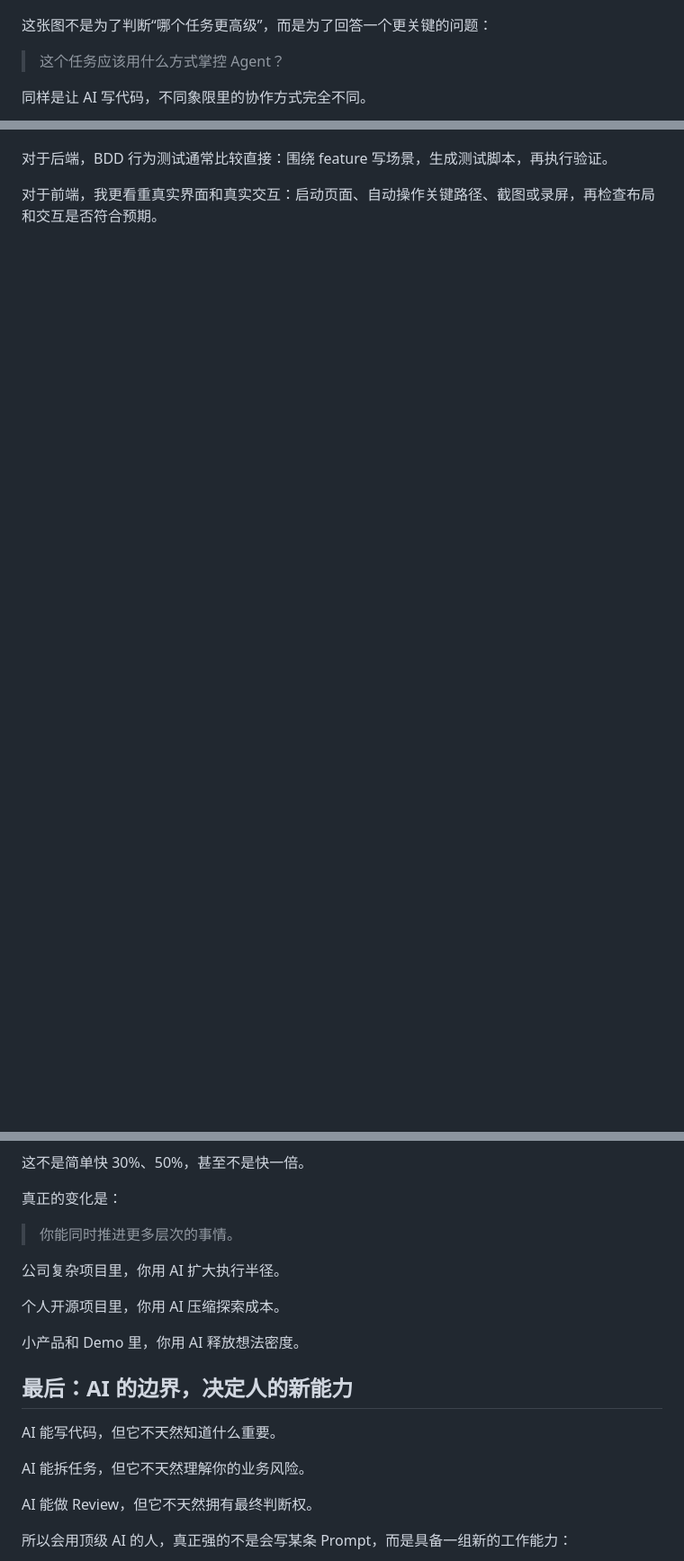
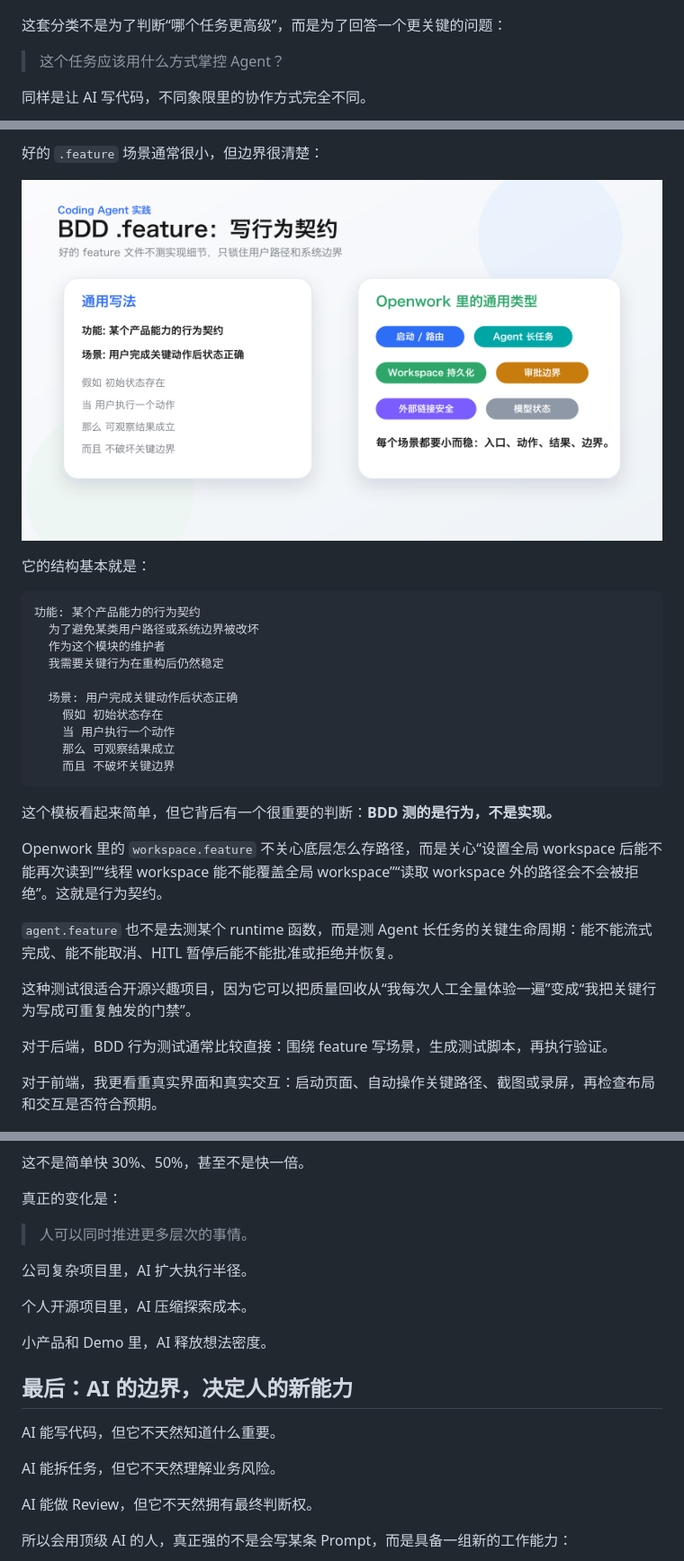
Before and after one commit to JunJD/-Agent-------ppt, a Markdown page: 会用顶级AI的人效率能高到什么程度.md, 3 parts joined by grey strips. Shown: that part at 90% size. GitHub-like rendering; blank space fills up the shorter version.

Commit message:
docs: refine AI efficiency article

````diff
--- a/会用顶级AI的人效率能高到什么程度.md
+++ b/会用顶级AI的人效率能高到什么程度.md
@@ -27,7 +27,7 @@
 
 ![Agent 掌控策略 2x2](./article-images/02-agent-control-quadrant.png)
 
-这张图不是为了判断“哪个任务更高级”，而是为了回答一个更关键的问题：
+这套分类不是为了判断“哪个任务更高级”，而是为了回答一个更关键的问题：
 
 > 这个任务应该用什么方式掌控 Agent？
 
@@ -130,3 +155,30 @@ Review 不是为了让 AI 审完就直接提交。真正有价值的是它指出
+好的 `.feature` 场景通常很小，但边界很清楚：
+
+![BDD .feature：写行为契约](./article-images/08b-bdd-feature-files.png)
+
+它的结构基本就是：
+
+```gherkin
+功能: 某个产品能力的行为契约
+  为了避免某类用户路径或系统边界被改坏
+  作为这个模块的维护者
+  我需要关键行为在重构后仍然稳定
+
+  场景: 用户完成关键动作后状态正确
+    假如 初始状态存在
+    当 用户执行一个动作
+    那么 可观察结果成立
+    而且 不破坏关键边界
+```
+
+这个模板看起来简单，但它背后有一个很重要的判断：**BDD 测的是行为，不是实现。**
+
+Openwork 里的 `workspace.feature` 不关心底层怎么存路径，而是关心“设置全局 workspace 后能不能再次读到”“线程 workspace 能不能覆盖全局 workspace”“读取 workspace 外的路径会不会被拒绝”。这就是行为契约。
+
+`agent.feature` 也不是去测某个 runtime 函数，而是测 Agent 长任务的关键生命周期：能不能流式完成、能不能取消、HITL 暂停后能不能批准或拒绝并恢复。
+
+这种测试很适合开源兴趣项目，因为它可以把质量回收从“我每次人工全量体验一遍”变成“我把关键行为写成可重复触发的门禁”。
+
 对于后端，BDD 行为测试通常比较直接：围绕 feature 写场景，生成测试脚本，再执行验证。
 
 对于前端，我更看重真实界面和真实交互：启动页面、自动操作关键路径、截图或录屏，再检查布局和交互是否符合预期。
@@ -191,19 +249,19 @@ vibe coding 更随意：想到一个点子，直接说给 AI；AI 改页面、
 
 真正的变化是：
 
-> 你能同时推进更多层次的事情。
+> 人可以同时推进更多层次的事情。
 
-公司复杂项目里，你用 AI 扩大执行半径。
+公司复杂项目里，AI 扩大执行半径。
 
-个人开源项目里，你用 AI 压缩探索成本。
+个人开源项目里，AI 压缩探索成本。
 
-小产品和 Demo 里，你用 AI 释放想法密度。
+小产品和 Demo 里，AI 释放想法密度。
 
 ## 最后：AI 的边界，决定人的新能力
 
 AI 能写代码，但它不天然知道什么重要。
 
-AI 能拆任务，但它不天然理解你的业务风险。
+AI 能拆任务，但它不天然理解业务风险。
 
 AI 能做 Review，但它不天然拥有最终判断权。
 
````
Also changed, not shown: other parts of 会用顶级AI的人效率能高到什么程度.md (+39 -8 lines), 会用AI的人/实现截图1.png (added), 会用AI的人/实现截图2.png (added), 会用AI的人/架构拆解.png (added).
